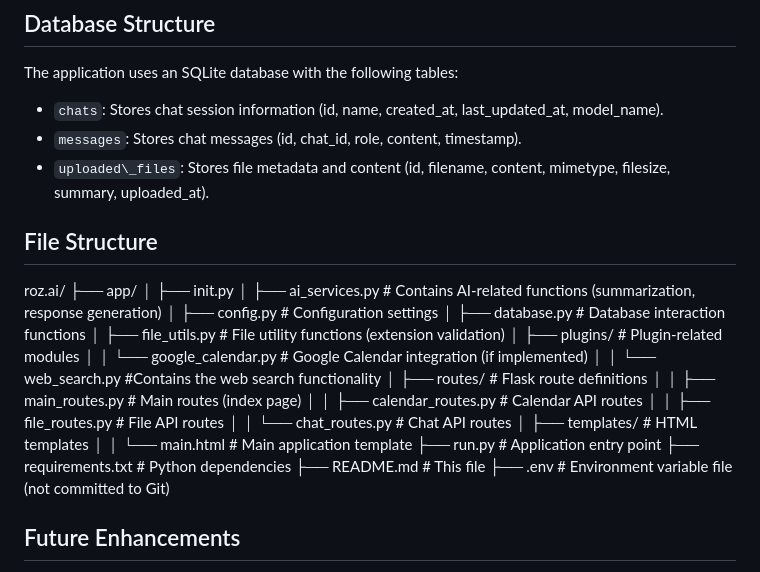
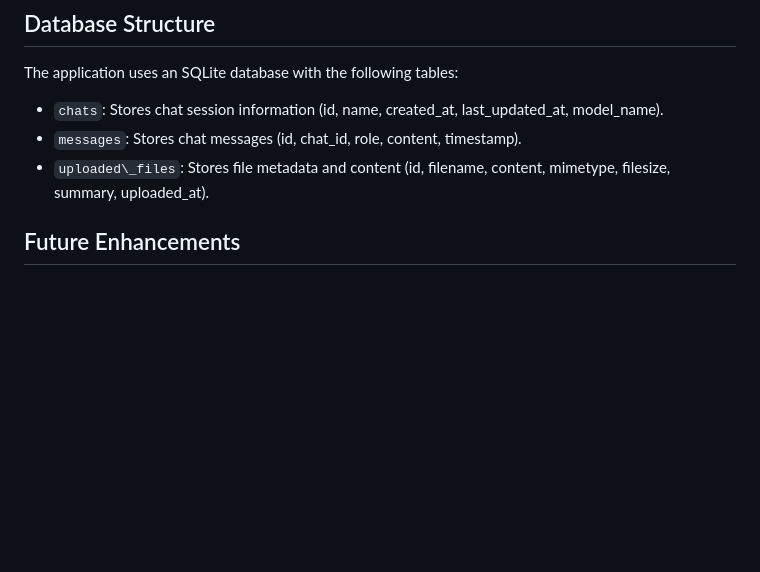
Before and after one commit to rkingdc/roz.ai, a Markdown page: README.md, the part around the change. GitHub-like rendering; blank space fills up the shorter version.

Commit message:
remove file structure

```diff
--- a/README.md
+++ b/README.md
@@ -144,30 +144,6 @@ The application uses an SQLite database with the following tables:
 *   `messages`: Stores chat messages (id, chat\_id, role, content, timestamp).
 *   `uploaded\_files`: Stores file metadata and content (id, filename, content, mimetype, filesize, summary, uploaded\_at).
 
-## File Structure
-
-roz.ai/
-├── app/
-│ ├── init.py
-│ ├── ai_services.py # Contains AI-related functions (summarization, response generation)
-│ ├── config.py # Configuration settings
-│ ├── database.py # Database interaction functions
-│ ├── file_utils.py # File utility functions (extension validation)
-│ ├── plugins/ # Plugin-related modules
-│ │ └── google_calendar.py # Google Calendar integration (if implemented)
-│ │ └── web_search.py #Contains the web search functionality
-│ ├── routes/ # Flask route definitions
-│ │ ├── main_routes.py # Main routes (index page)
-│ │ ├── calendar_routes.py # Calendar API routes
-│ │ ├── file_routes.py # File API routes
-│ │ └── chat_routes.py # Chat API routes
-│ ├── templates/ # HTML templates
-│ │ └── main.html # Main application template
-├── run.py # Application entry point
-├── requirements.txt # Python dependencies
-├── README.md # This file
-├── .env # Environment variable file (not committed to Git)
-
 
 ## Future Enhancements
 
```
